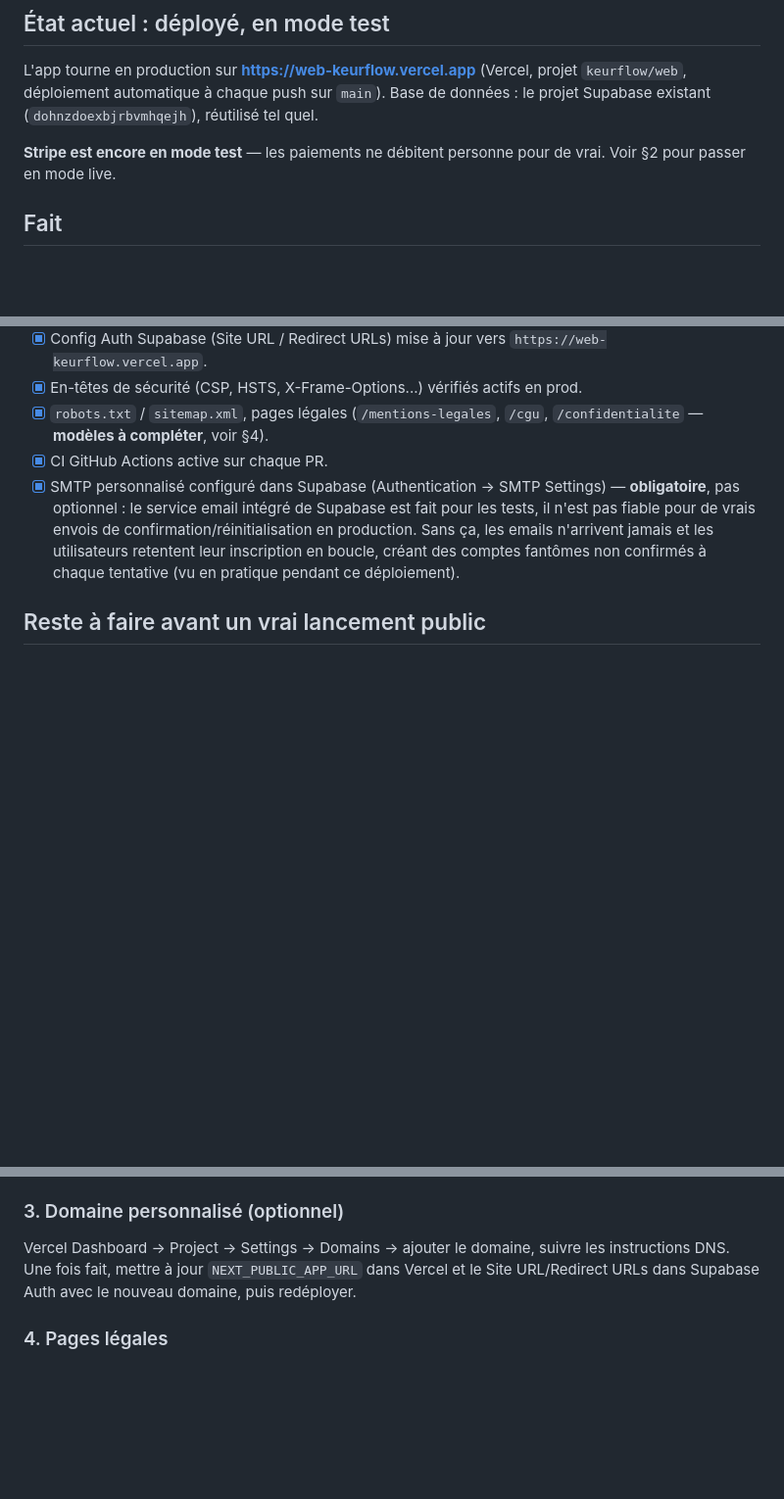
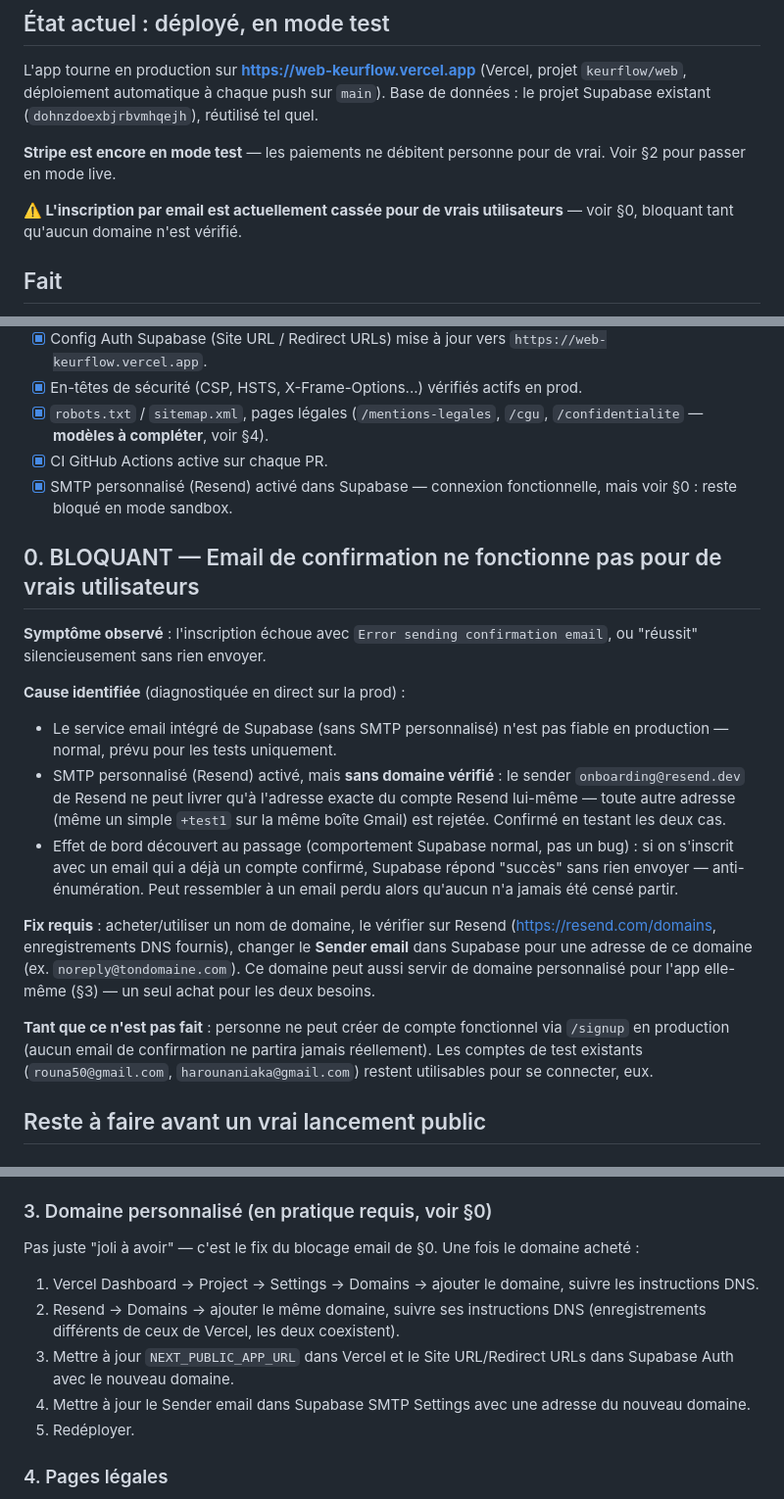
Before and after one commit to harouna-kanoute/keurflow, a Markdown page: docs/PRODUCTION_CHECKLIST.md, 3 parts joined by grey strips. Shown at 98% size. GitHub-like rendering; blank space fills up the shorter version.

Commit message:
docs: document the email confirmation blocker found in production testing
Diagnosed live: Resend's onboarding@resend.dev sandbox sender only
delivers to the exact email registered on the Resend account itself --
confirmed by testing both a same-account address and a +alias variant of
it, the latter correctly rejected. No domain, no real email delivery,
full stop -- this isn't specific to our setup, it's how every serious
SMTP provider works. Also noting Supabase's anti-enumeration behavior
(silent success, no email, when signing up with an already-registered
address) since it looks like a delivery failure but isn't one.

```diff
--- a/docs/PRODUCTION_CHECKLIST.md
+++ b/docs/PRODUCTION_CHECKLIST.md
@@ -5,6 +5,8 @@
 L'app tourne en production sur **https://web-keurflow.vercel.app** (Vercel, projet `keurflow/web`, déploiement automatique à chaque push sur `main`). Base de données : le projet Supabase existant (`dohnzdoexbjrbvmhqejh`), réutilisé tel quel.
 
 **Stripe est encore en mode test** — les paiements ne débitent personne pour de vrai. Voir §2 pour passer en mode live.
+
+**⚠️ L'inscription par email est actuellement cassée pour de vrais utilisateurs** — voir §0, bloquant tant qu'aucun domaine n'est vérifié.
 
 ## Fait
 
@@ -14,7 +16,20 @@ L'app tourne en production sur **https://web-keurflow.vercel.app** (Vercel, proj
 - [x] En-têtes de sécurité (CSP, HSTS, X-Frame-Options...) vérifiés actifs en prod.
 - [x] `robots.txt` / `sitemap.xml`, pages légales (`/mentions-legales`, `/cgu`, `/confidentialite` — **modèles à compléter**, voir §4).
 - [x] CI GitHub Actions active sur chaque PR.
-- [x] SMTP personnalisé configuré dans Supabase (Authentication → SMTP Settings) — **obligatoire**, pas optionnel : le service email intégré de Supabase est fait pour les tests, il n'est pas fiable pour de vrais envois de confirmation/réinitialisation en production. Sans ça, les emails n'arrivent jamais et les utilisateurs retentent leur inscription en boucle, créant des comptes fantômes non confirmés à chaque tentative (vu en pratique pendant ce déploiement).
+- [x] SMTP personnalisé (Resend) activé dans Supabase — connexion fonctionnelle, mais voir §0 : reste bloqué en mode sandbox.
+
+## 0. BLOQUANT — Email de confirmation ne fonctionne pas pour de vrais utilisateurs
+
+**Symptôme observé** : l'inscription échoue avec `Error sending confirmation email`, ou "réussit" silencieusement sans rien envoyer.
+
+**Cause identifiée** (diagnostiquée en direct sur la prod) :
+- Le service email intégré de Supabase (sans SMTP personnalisé) n'est pas fiable en production — normal, prévu pour les tests uniquement.
+- SMTP personnalisé (Resend) activé, mais **sans domaine vérifié** : le sender `onboarding@resend.dev` de Resend ne peut livrer qu'à l'adresse exacte du compte Resend lui-même — toute autre adresse (même un simple `+test1` sur la même boîte Gmail) est rejetée. Confirmé en testant les deux cas.
+- Effet de bord découvert au passage (comportement Supabase normal, pas un bug) : si on s'inscrit avec un email qui a déjà un compte confirmé, Supabase répond "succès" sans rien envoyer — anti-énumération. Peut ressembler à un email perdu alors qu'aucun n'a jamais été censé partir.
+
+**Fix requis** : acheter/utiliser un nom de domaine, le vérifier sur Resend (https://resend.com/domains, enregistrements DNS fournis), changer le **Sender email** dans Supabase pour une adresse de ce domaine (ex. `noreply@tondomaine.com`). Ce domaine peut aussi servir de domaine personnalisé pour l'app elle-même (§3) — un seul achat pour les deux besoins.
+
+**Tant que ce n'est pas fait** : personne ne peut créer de compte fonctionnel via `/signup` en production (aucun email de confirmation ne partira jamais réellement). Les comptes de test existants (`rouna50@gmail.com`, `harounaniaka@gmail.com`) restent utilisables pour se connecter, eux.
 
 ## Reste à faire avant un vrai lancement public
 
@@ -29,9 +44,15 @@ Le projet Supabase contient des organisations/chantiers créés pendant les phas
 3. Créer un endpoint webhook **live** pointant vers `https://web-keurflow.vercel.app/api/webhooks/stripe` (ou le domaine final), récupérer son secret.
 4. Remplacer dans Vercel : `STRIPE_SECRET_KEY`, `STRIPE_PRODUCT_ID_INDIVIDUAL`, `STRIPE_WEBHOOK_SECRET`, `NEXT_PUBLIC_STRIPE_PUBLISHABLE_KEY` par les valeurs **live**.
 
-### 3. Domaine personnalisé (optionnel)
+### 3. Domaine personnalisé (en pratique requis, voir §0)
 
-Vercel Dashboard → Project → Settings → Domains → ajouter le domaine, suivre les instructions DNS. Une fois fait, mettre à jour `NEXT_PUBLIC_APP_URL` dans Vercel et le Site URL/Redirect URLs dans Supabase Auth avec le nouveau domaine, puis redéployer.
+Pas juste "joli à avoir" — c'est le fix du blocage email de §0. Une fois le domaine acheté :
+
+1. Vercel Dashboard → Project → Settings → Domains → ajouter le domaine, suivre les instructions DNS.
+2. Resend → Domains → ajouter le même domaine, suivre ses instructions DNS (enregistrements différents de ceux de Vercel, les deux coexistent).
+3. Mettre à jour `NEXT_PUBLIC_APP_URL` dans Vercel et le Site URL/Redirect URLs dans Supabase Auth avec le nouveau domaine.
+4. Mettre à jour le Sender email dans Supabase SMTP Settings avec une adresse du nouveau domaine.
+5. Redéployer.
 
 ### 4. Pages légales
 
```
